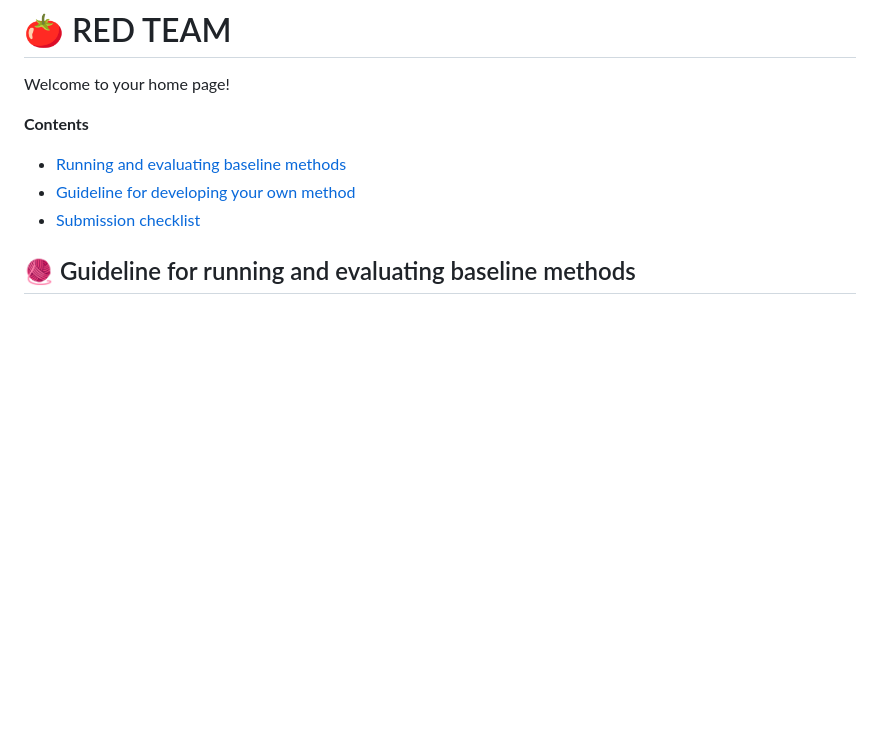
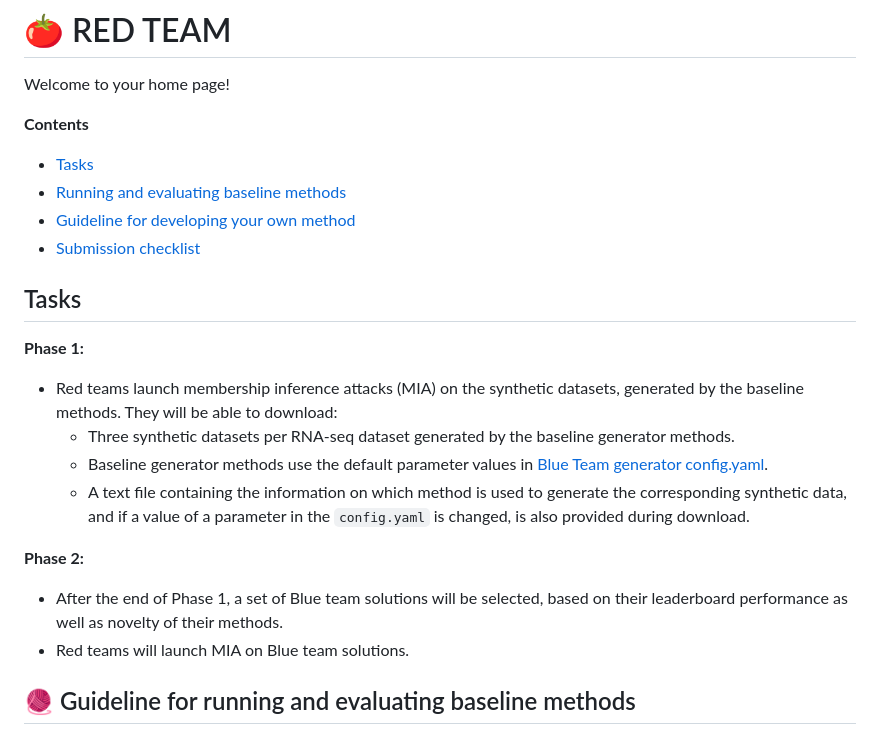
Before and after one commit to steveng9/scRNA-seq_privacy_audits, a Markdown page: experiments/red_team/README.md, the part around the change. Rendered like a GitHub page; blank space fills up the shorter version.

Commit message:
added task definitions

```diff
--- a/experiments/red_team/README.md
+++ b/experiments/red_team/README.md
@@ -3,9 +3,23 @@
 Welcome to your home page!
 
 **Contents**
+- [Tasks](#tasks)
 - [Running and evaluating baseline methods](#yarn-guideline-for-running-and-evaluating-baseline-methods)
 - [Guideline for developing your own method](#bookmark_tabs-guideline-for-developing-your-own-method-develop)
 - [Submission checklist](#white_check_mark-submission-checklist)
+
+
+## Tasks
+**Phase 1:**
+- Red teams launch membership inference attacks (MIA) on the synthetic datasets, generated by the baseline methods. They will be able to download:
+  - Three synthetic datasets per RNA-seq dataset generated by the baseline generator methods.
+  - Baseline generator methods use the default parameter values in [Blue Team generator config.yaml](/experiments/blue_team/2_generation/config.yaml).
+  - A text file containing the information on which method is used to generate the corresponding synthetic data, and if a value of a parameter in the `config.yaml` is changed, is also provided during download.
+
+**Phase 2:**
+- After the end of Phase 1, a set of Blue team solutions will be selected, based on their leaderboard performance as well as novelty of their methods.
+- Red teams will launch MIA on Blue team solutions.
+
 
 ## :yarn: Guideline for running and evaluating baseline methods
 
```
Also changed, not shown: experiments/blue_team/README.md (+5 -0 lines).
